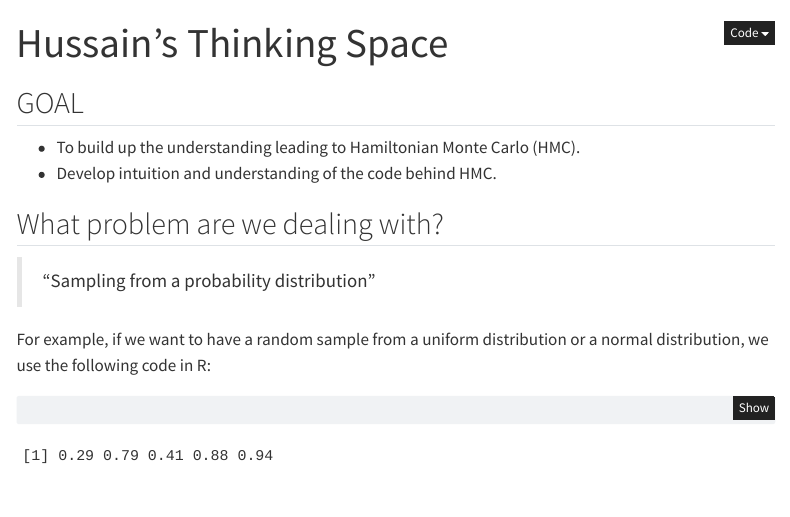
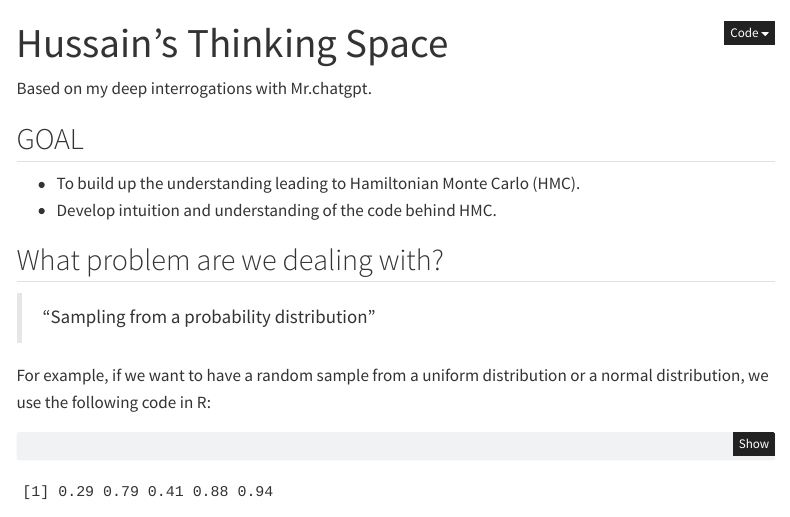
Before and after one commit to hussainak2245/hmc-stan, a Quarto document (hussain_thininking_space.qmd): the page in a window 1100 px wide, from its top. Rendered offline with R 4.5, knitr and Pandoc in place of Quarto, with nearby package versions; menus at the side of the page are left out.

Commit message:
Add confession

```diff
--- a/hussain_thininking_space.qmd
+++ b/hussain_thininking_space.qmd
@@ -8,6 +8,7 @@ format:
         toc: true
         toc-depth: 3
 ---
+Based on my deep interrogations with Mr.chatgpt.
 
 ## GOAL
 -   To build up the understanding leading to Hamiltonian Monte Carlo (HMC).
```
Also changed, not shown: hussain_thininking_space.html.
